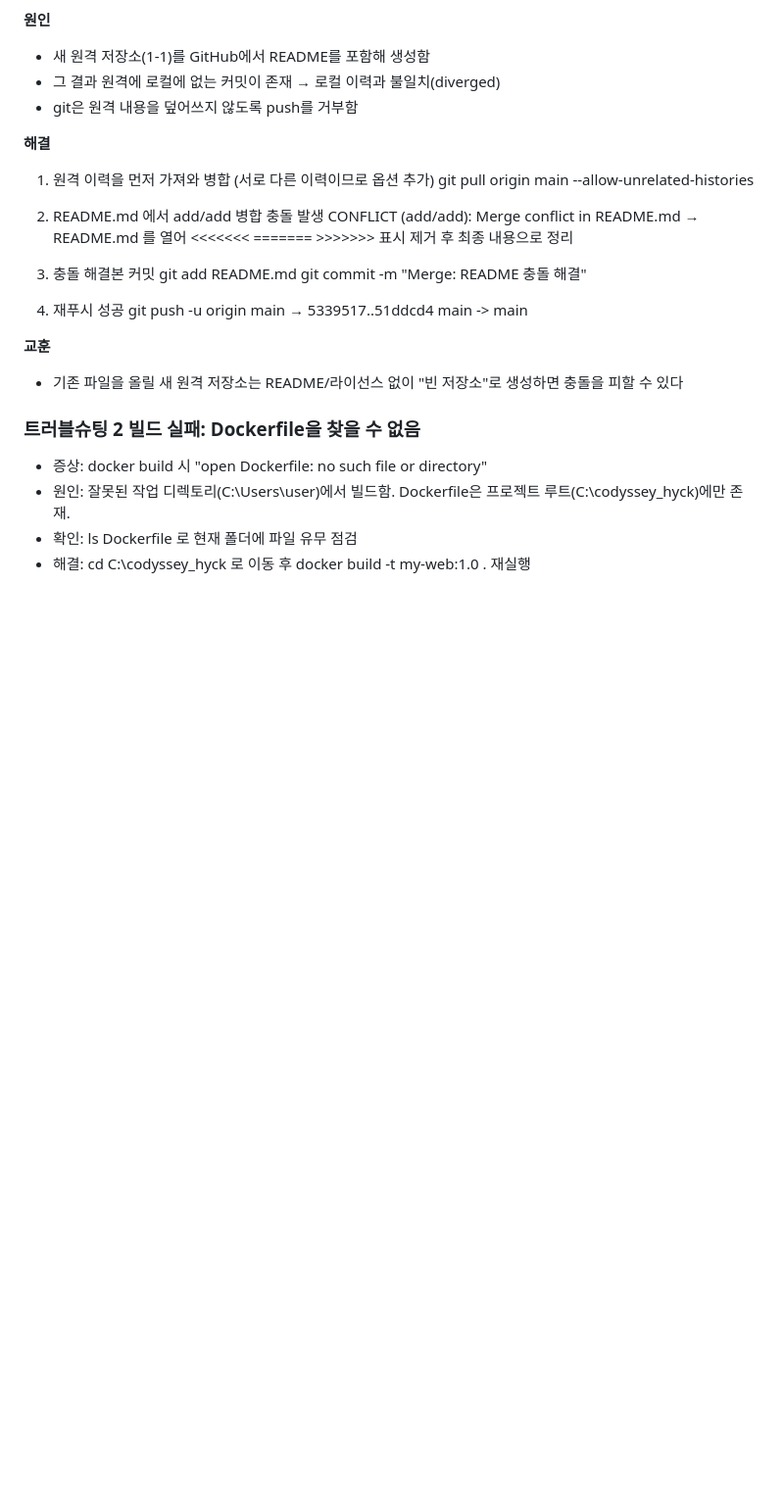
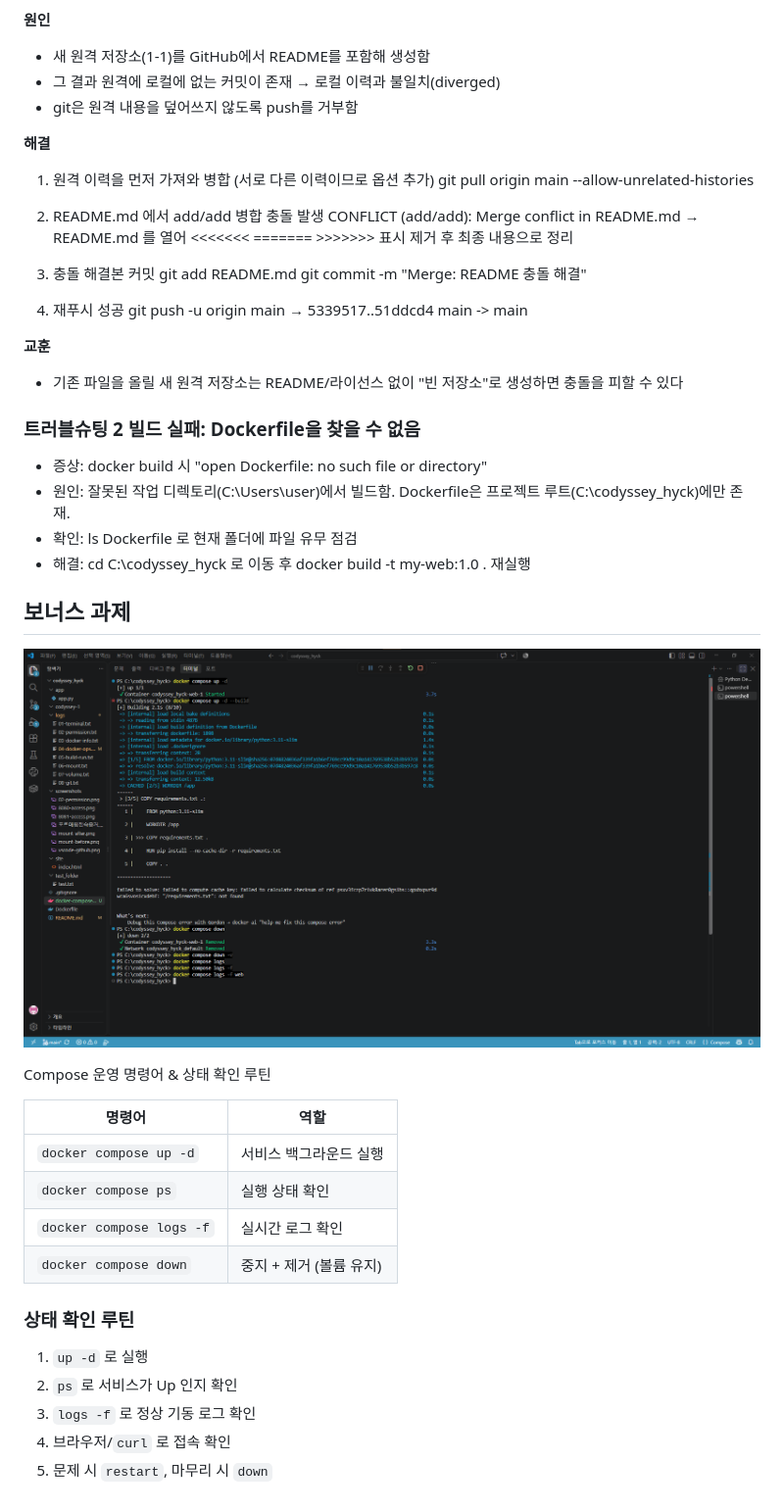
Before and after one commit to kwonhyck0110/1-1, a Markdown page: README.md, the part around one of its changes. Shown at 98% size. Drawn GitHub-style; pictures changed too: screenshots/bouns.png (added); blank space fills up the shorter version.

```diff
--- a/README.md
+++ b/README.md
@@ -232,3 +254,23 @@ git push -u origin main 실행 시 아래 에러 발생:
         Dockerfile은 프로젝트 루트(C:\codyssey_hyck)에만 존재.
 - 확인: ls Dockerfile 로 현재 폴더에 파일 유무 점검
 - 해결: cd C:\codyssey_hyck 로 이동 후 docker build -t my-web:1.0 . 재실행
+
+## 보너스 과제
+
+![보너스과제 3번](./screenshots/bouns.png)
+
+Compose 운영 명령어 & 상태 확인 루틴
+
+| 명령어 | 역할 |
+|--------|------|
+| `docker compose up -d` | 서비스 백그라운드 실행 |
+| `docker compose ps` | 실행 상태 확인 |
+| `docker compose logs -f` | 실시간 로그 확인 |
+| `docker compose down` | 중지 + 제거 (볼륨 유지) |
+
+### 상태 확인 루틴
+1. `up -d` 로 실행
+2. `ps` 로 서비스가 Up 인지 확인
+3. `logs -f` 로 정상 기동 로그 확인
+4. 브라우저/`curl` 로 접속 확인
+5. 문제 시 `restart`, 마무리 시 `down`
```
Also changed, not shown: other parts of README.md (+23 -1 lines), 2 other files.
